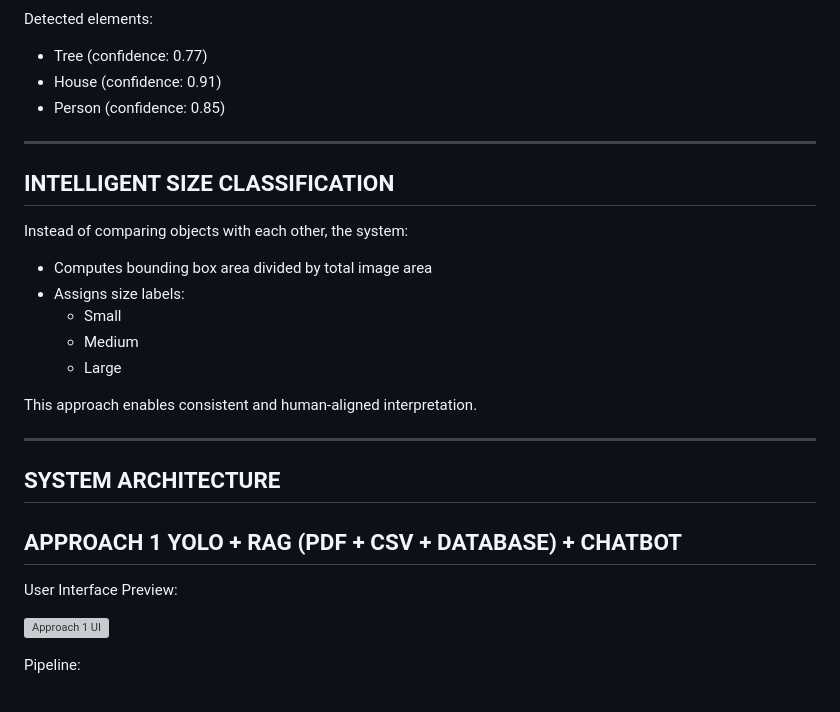
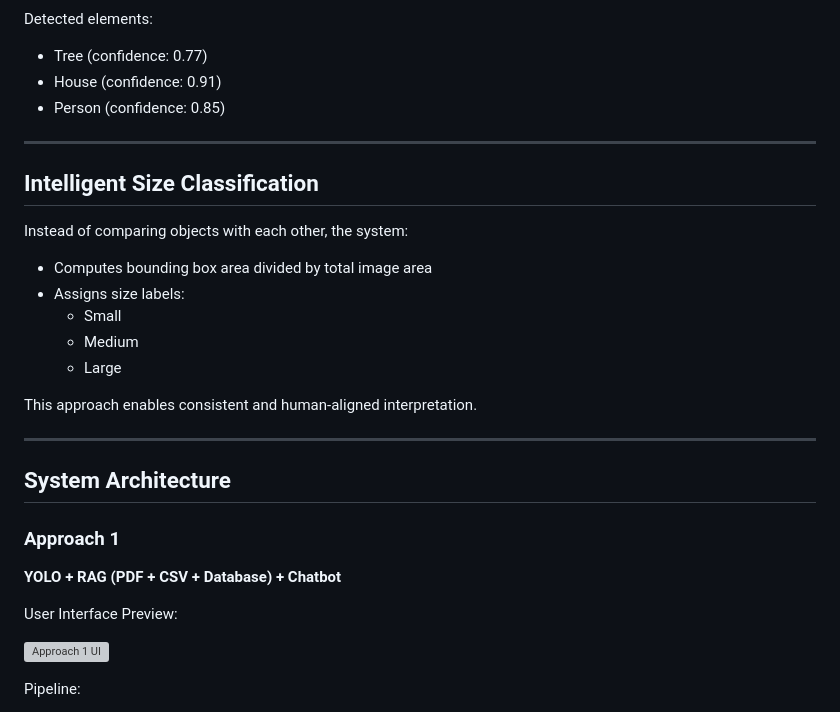
Before and after one commit to Hassan-xl/HTP-Drawing-Analysis-using-YOLO-Vision-Models-RAG, a Markdown page: README.md, the part around one of its changes. Rendered like a GitHub page; grey boxes are pictures that could not be loaded.

```diff
--- a/README.md
+++ b/README.md
@@ -87,12 +84,13 @@ Example YOLOv8 detection result from the project:
 
 Detected elements:
-- Tree   (confidence: 0.77)
-- House  (confidence: 0.91)
+- Tree (confidence: 0.77)
+- House (confidence: 0.91)
 - Person (confidence: 0.85)
 
---------------------------------------------------
-INTELLIGENT SIZE CLASSIFICATION
---------------------------------------------------
+---
+
+## Intelligent Size Classification
+
 Instead of comparing objects with each other, the system:
 - Computes bounding box area divided by total image area
 - Assigns size labels:
@@ -102,13 +100,12 @@ Instead of comparing objects with each other, the system:
 
 This approach enables consistent and human-aligned interpretation.
 
---------------------------------------------------
-SYSTEM ARCHITECTURE
---------------------------------------------------
+---
 
-APPROACH 1
-YOLO + RAG (PDF + CSV + DATABASE) + CHATBOT
---------------------------------------------------
+## System Architecture
+
+### Approach 1
+**YOLO + RAG (PDF + CSV + Database) + Chatbot**
 
 User Interface Preview:
 
```
Also changed, not shown: other parts of README.md (+55 -59 lines).
